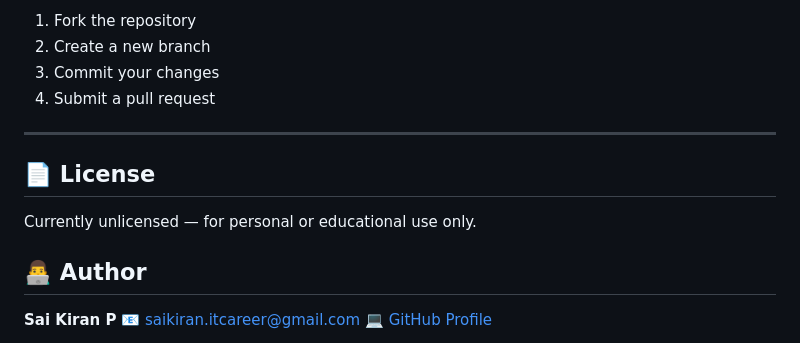
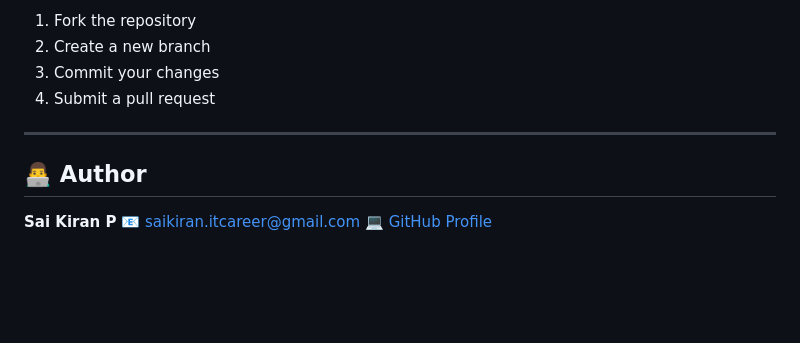
Before and after one commit to Saikiran-2017/Online-Blood-Banking-System, a Markdown page: README.md, the part around the change. Drawn GitHub-style; blank space fills up the shorter version.

```diff
--- a/README.md
+++ b/README.md
@@ -169,10 +169,6 @@ If you’d like to improve this project:
 
 ---
 
-## 📄 License
-
-Currently unlicensed — for personal or educational use only.
-
 ## 👨‍💻 Author
 
 **Sai Kiran P**
```
